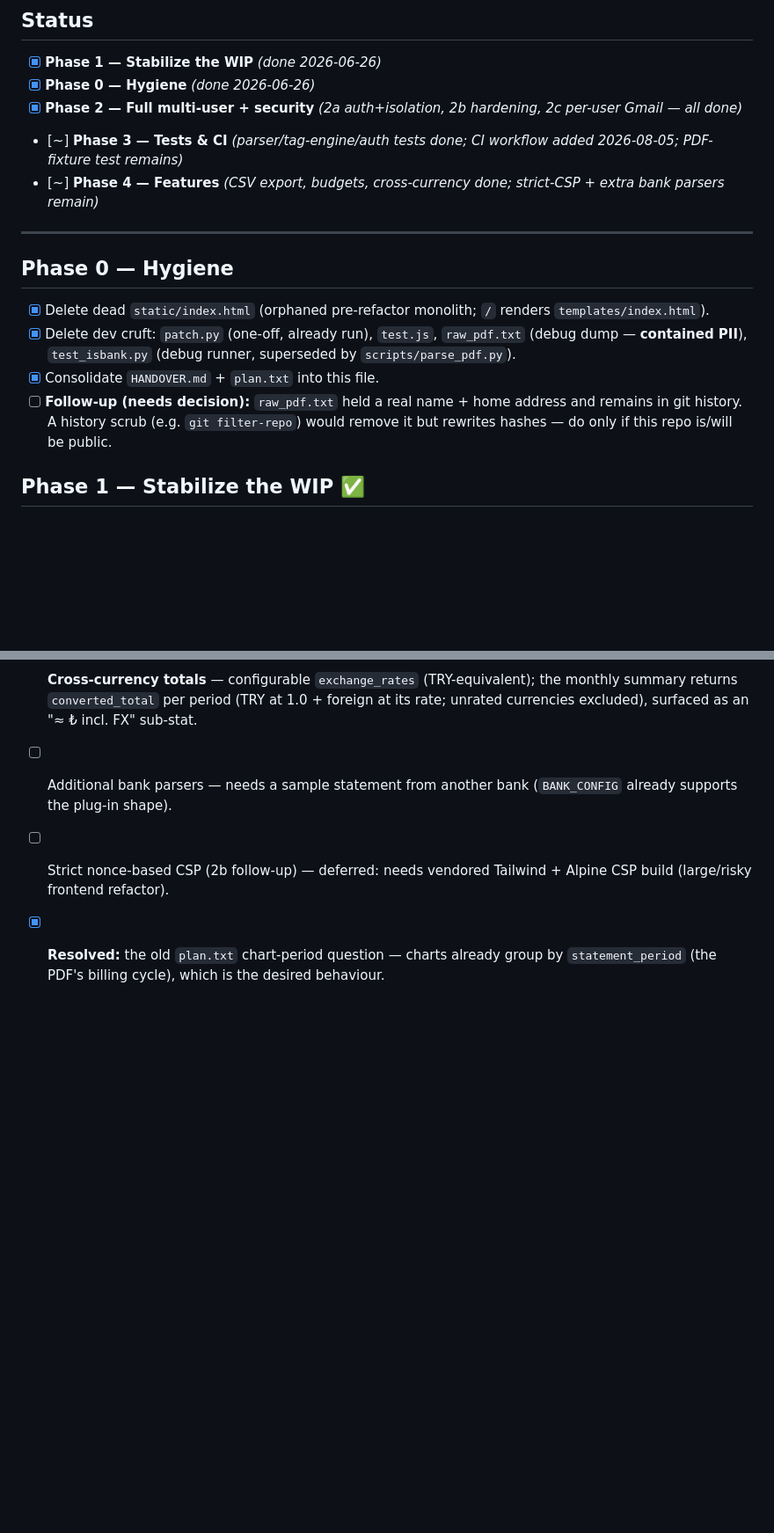
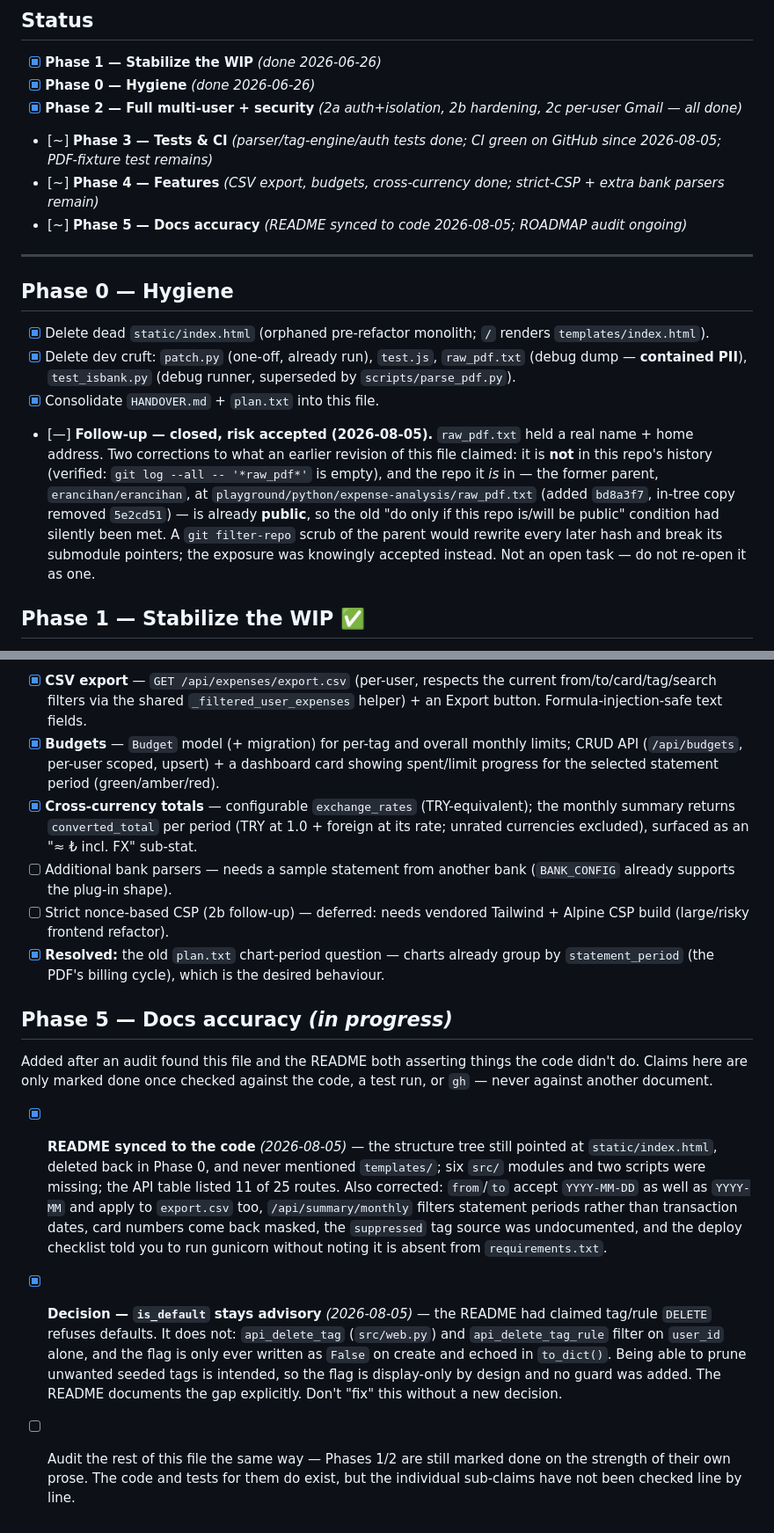
Before and after one commit to erancihan/expense-analysis, a Markdown page: ROADMAP.md, 2 parts joined by grey strips. Shown at 88% size. Drawn GitHub-style; blank space fills up the shorter version.

Commit message:
docs: correct ROADMAP status claims and record decisions
An audit found this file asserting things the code did not do, so the
corrections are recorded inline rather than silently overwritten.

- The PII follow-up named the wrong repository. raw_pdf.txt is not in
  this repo's history at all; it is in the former parent,
  erancihan/erancihan, which is already public — so the entry's own
  "only if this repo becomes public" condition had been met without
  anyone noticing. Risk knowingly accepted, item closed.
- CI was marked done twice over: once when no workflow file existed,
  and again once the file existed but had never executed, because the
  branch carrying it was pushed without a PR. Now records the first
  green runs and how to verify.

Adds Phase 5 for the README sync and the is_default decision: the flag
stays advisory, since pruning unwanted seeded tags is intended.

```diff
--- a/ROADMAP.md
+++ b/ROADMAP.md
@@ -18,8 +18,9 @@ each user has isolated expenses and connects their own Gmail.
 - [x] **Phase 1 — Stabilize the WIP** *(done 2026-06-26)*
 - [x] **Phase 0 — Hygiene** *(done 2026-06-26)*
 - [x] **Phase 2 — Full multi-user + security** *(2a auth+isolation, 2b hardening, 2c per-user Gmail — all done)*
-- [~] **Phase 3 — Tests & CI** *(parser/tag-engine/auth tests done; CI workflow added 2026-08-05; PDF-fixture test remains)*
+- [~] **Phase 3 — Tests & CI** *(parser/tag-engine/auth tests done; CI green on GitHub since 2026-08-05; PDF-fixture test remains)*
 - [~] **Phase 4 — Features** *(CSV export, budgets, cross-currency done; strict-CSP + extra bank parsers remain)*
+- [~] **Phase 5 — Docs accuracy** *(README synced to code 2026-08-05; ROADMAP audit ongoing)*
 
 ---
 
@@ -31,9 +32,15 @@ each user has isolated expenses and connects their own Gmail.
       (debug dump — **contained PII**), `test_isbank.py` (debug runner, superseded by
       `scripts/parse_pdf.py`).
 - [x] Consolidate `HANDOVER.md` + `plan.txt` into this file.
-- [ ] **Follow-up (needs decision):** `raw_pdf.txt` held a real name + home address and
-      remains in git history. A history scrub (e.g. `git filter-repo`) would remove it
-      but rewrites hashes — do only if this repo is/will be public.
+- [—] **Follow-up — closed, risk accepted (2026-08-05).** `raw_pdf.txt` held a real name +
+      home address. Two corrections to what an earlier revision of this file claimed:
+      it is **not** in this repo's history (verified: `git log --all -- '*raw_pdf*'` is
+      empty), and the repo it *is* in — the former parent, `erancihan/erancihan`, at
+      `playground/python/expense-analysis/raw_pdf.txt` (added `bd8a3f7`, in-tree copy
+      removed `5e2cd51`) — is already **public**, so the old "do only if this repo is/will
+      be public" condition had silently been met. A `git filter-repo` scrub of the parent
+      would rewrite every later hash and break its submodule pointers; the exposure was
+      knowingly accepted instead. Not an open task — do not re-open it as one.
 
 ## Phase 1 — Stabilize the WIP ✅
 
@@ -146,3 +157,27 @@ signup) · invite/admin-only registration.
       CSP build (large/risky frontend refactor).
 - [x] **Resolved:** the old `plan.txt` chart-period question — charts already group by
       `statement_period` (the PDF's billing cycle), which is the desired behaviour.
+
+## Phase 5 — Docs accuracy *(in progress)*
+
+Added after an audit found this file and the README both asserting things the code
+didn't do. Claims here are only marked done once checked against the code, a test
+run, or `gh` — never against another document.
+
+- [x] **README synced to the code** *(2026-08-05)* — the structure tree still pointed at
+      `static/index.html`, deleted back in Phase 0, and never mentioned `templates/`;
+      six `src/` modules and two scripts were missing; the API table listed 11 of 25
+      routes. Also corrected: `from`/`to` accept `YYYY-MM-DD` as well as `YYYY-MM` and
+      apply to `export.csv` too, `/api/summary/monthly` filters statement periods rather
+      than transaction dates, card numbers come back masked, the `suppressed` tag source
+      was undocumented, and the deploy checklist told you to run gunicorn without noting
+      it is absent from `requirements.txt`.
+- [x] **Decision — `is_default` stays advisory** *(2026-08-05)* — the README had claimed
+      tag/rule `DELETE` refuses defaults. It does not: `api_delete_tag` (`src/web.py`) and
+      `api_delete_tag_rule` filter on `user_id` alone, and the flag is only ever written
+      as `False` on create and echoed in `to_dict()`. Being able to prune unwanted seeded
+      tags is intended, so the flag is display-only by design and no guard was added. The
+      README documents the gap explicitly. Don't "fix" this without a new decision.
+- [ ] Audit the rest of this file the same way — Phases 1/2 are still marked done on the
+      strength of their own prose. The code and tests for them do exist, but the
+      individual sub-claims have not been checked line by line.
```
Also changed, not shown: other parts of ROADMAP.md (+6 -2 lines).
